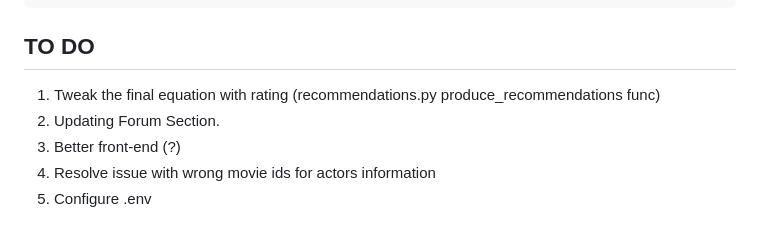
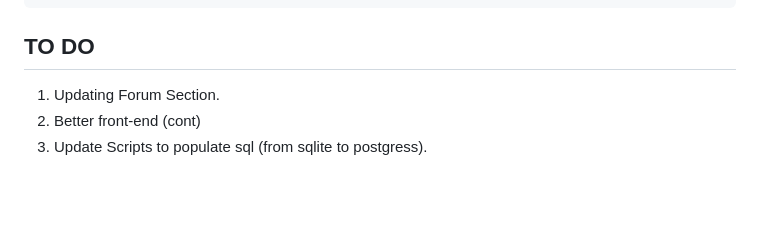
Before and after one commit to Maestro-111/movies-search-system, a Markdown page: README.md, the part around the change. GitHub-like rendering; blank space fills up the shorter version.

```diff
--- a/README.md
+++ b/README.md
@@ -145,8 +145,6 @@ exit()
 
 ## TO DO
 
-1. Tweak the final equation with rating (recommendations.py produce_recommendations func)
-2. Updating Forum Section.
-3. Better front-end (?)
-4. Resolve issue with wrong movie ids for actors information
-5. Configure .env
+1. Updating Forum Section.
+2. Better front-end (cont)
+3. Update Scripts to populate sql (from sqlite to postgress).
```
